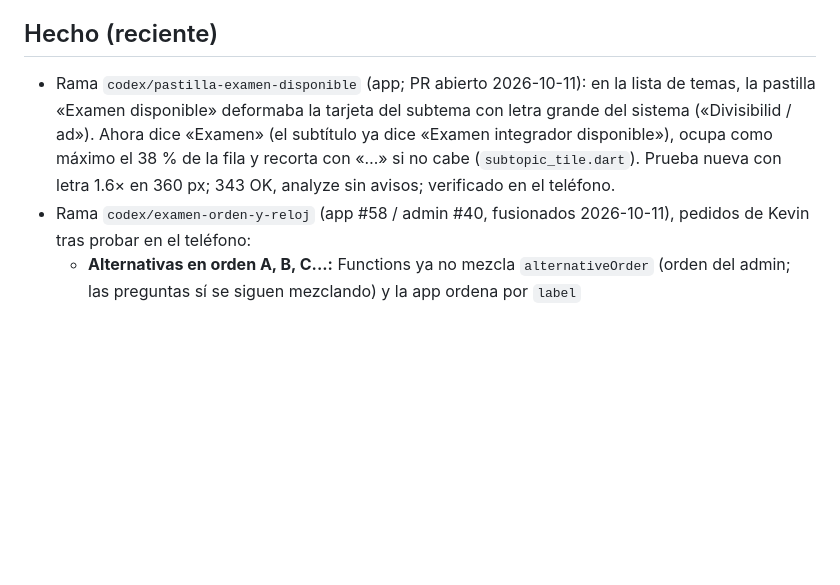
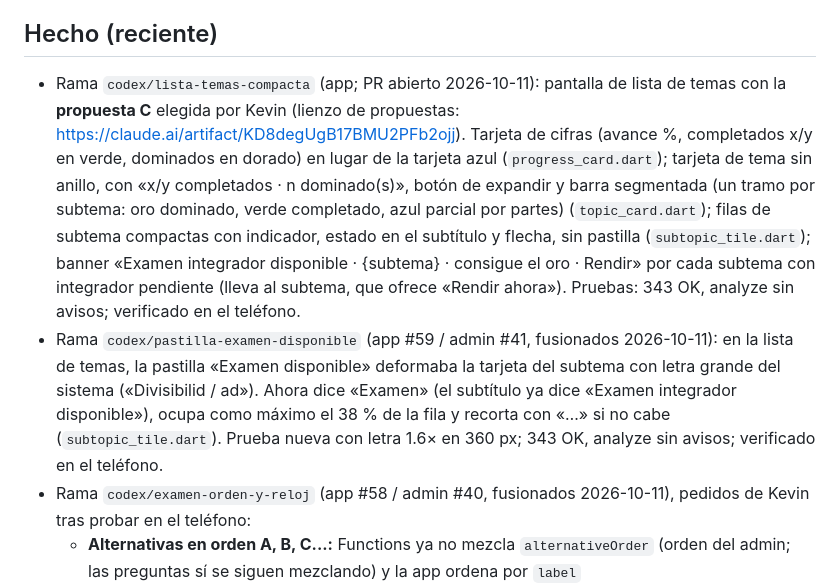
Before and after one commit to matecmi/ingresoYa_admin, a Markdown page: PROGRESO.md, the part around the change. Rendered like a GitHub page; blank space fills up the shorter version.

Commit message:
PROGRESO: lista de temas compacta (app)
Co-Authored-By: Claude Opus 5.5 <noreply@anthropic.com>

```diff
--- a/PROGRESO.md
+++ b/PROGRESO.md
@@ -8,7 +8,8 @@ _Última actualización: 2026-10-11_
 - `desarrollo` en `bc2de42` (Merge PR #37, PROGRESO del l10n de la app, 2026-10-10). Antes: #36, #35, #34 (PROGRESO de la app) y #31/#30 correcciones de la Guía de estudio. Functions en Node.js 22; las 7 callables e índices TTL desplegados en TEST; reglas de Firestore desplegadas en TEST.
 
 ## Hecho (reciente)
-- Rama `codex/pastilla-examen-disponible` (app; PR abierto 2026-10-11): en la lista de temas, la pastilla «Examen disponible» deformaba la tarjeta del subtema con letra grande del sistema («Divisibilid / ad»). Ahora dice «Examen» (el subtítulo ya dice «Examen integrador disponible»), ocupa como máximo el 38 % de la fila y recorta con «…» si no cabe (`subtopic_tile.dart`). Prueba nueva con letra 1.6× en 360 px; 343 OK, analyze sin avisos; verificado en el teléfono.
+- Rama `codex/lista-temas-compacta` (app; PR abierto 2026-10-11): pantalla de lista de temas con la **propuesta C** elegida por Kevin (lienzo de propuestas: https://claude.ai/artifact/KD8degUgB17BMU2PFb2ojj). Tarjeta de cifras (avance %, completados x/y en verde, dominados en dorado) en lugar de la tarjeta azul (`progress_card.dart`); tarjeta de tema sin anillo, con «x/y completados · n dominado(s)», botón de expandir y barra segmentada (un tramo por subtema: oro dominado, verde completado, azul parcial por partes) (`topic_card.dart`); filas de subtema compactas con indicador, estado en el subtítulo y flecha, sin pastilla (`subtopic_tile.dart`); banner «Examen integrador disponible · {subtema} · consigue el oro · Rendir» por cada subtema con integrador pendiente (lleva al subtema, que ofrece «Rendir ahora»). Pruebas: 343 OK, analyze sin avisos; verificado en el teléfono.
+- Rama `codex/pastilla-examen-disponible` (app #59 / admin #41, fusionados 2026-10-11): en la lista de temas, la pastilla «Examen disponible» deformaba la tarjeta del subtema con letra grande del sistema («Divisibilid / ad»). Ahora dice «Examen» (el subtítulo ya dice «Examen integrador disponible»), ocupa como máximo el 38 % de la fila y recorta con «…» si no cabe (`subtopic_tile.dart`). Prueba nueva con letra 1.6× en 360 px; 343 OK, analyze sin avisos; verificado en el teléfono.
 - Rama `codex/examen-orden-y-reloj` (app #58 / admin #40, fusionados 2026-10-11), pedidos de Kevin tras probar en el teléfono:
   - **Alternativas en orden A, B, C...:** Functions ya no mezcla `alternativeOrder` (orden del admin; las preguntas sí se siguen mezclando) y la app ordena por `label` (`ExamAttemptPresentation._orderAlternatives`), así también los intentos viejos se ven en orden.
   - **El reloj arranca al tocar «Comenzar examen»** (antes corría desde la creación y la introducción mostraba 19:58): nueva callable `startExamAttempt({attemptId})`, idempotente; fija `startedAtMs` y `expiresAt = ahora + duración`. Solo mientras el intento siga `in_progress` (hay que empezar dentro de creación + duración). Las respuestas traen `durationSeconds` y `startedAtMs`. La introducción muestra la duración completa (20:00). Si la callable no existe, la app conserva el `expiresAt` de creación.
```
